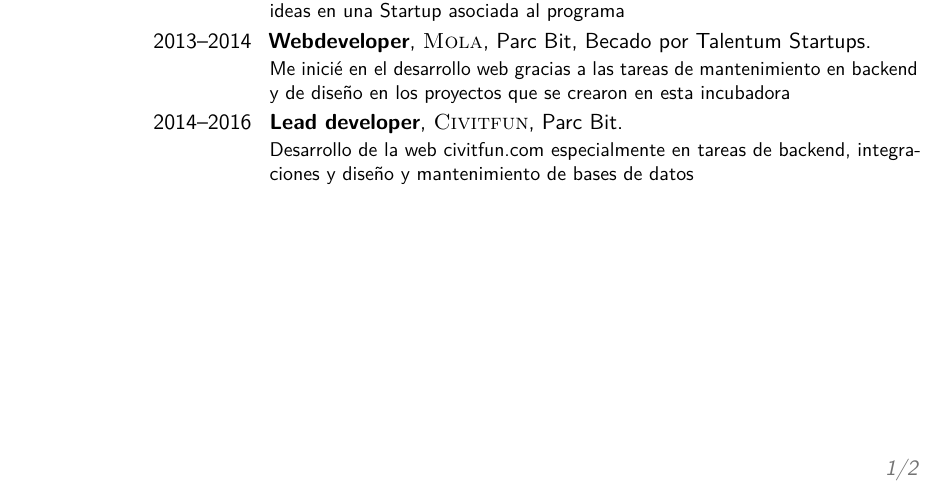
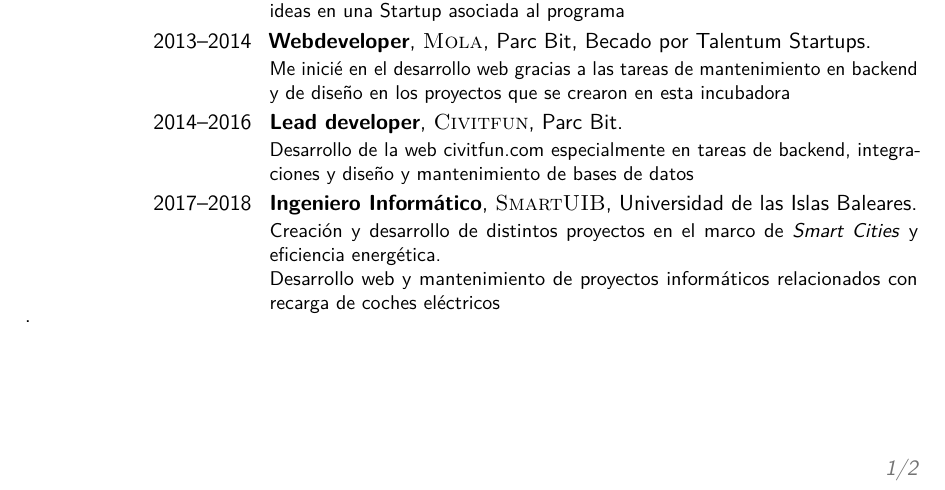
Before and after one commit to pablorgr/pablorgr.github.io, a LaTeX CV (cv.tex): part of page 1 of 2, cut so that both start at the same text. Compiled offline with pdfLaTeX.

Commit message:
Actualiza CV con Smart UIB

```diff
--- a/cv.tex
+++ b/cv.tex
@@ -95,6 +95,8 @@
 
 \cventry{2014--2016}{Lead developer}{\textsc{Civitfun}}{Parc Bit}{}{Desarrollo de la web \href{http://civitfun.com/en/}{civitfun.com} especialmente en tareas de backend, integraciones y diseño y mantenimiento de bases de datos}
 
+\cventry{2017--2018}{Ingeniero Informático}{\textsc{SmartUIB}}{Universidad de las Islas Baleares}{}{Creación y desarrollo de distintos proyectos en el marco de \textit{Smart Cities} y eficiencia energética.\\ Desarrollo web y mantenimiento de proyectos informáticos relacionados con recarga de coches eléctricos}.
+
 
 \pagebreak
 %------------------------------------------------
```
Also changed, not shown: cv.pdf.
